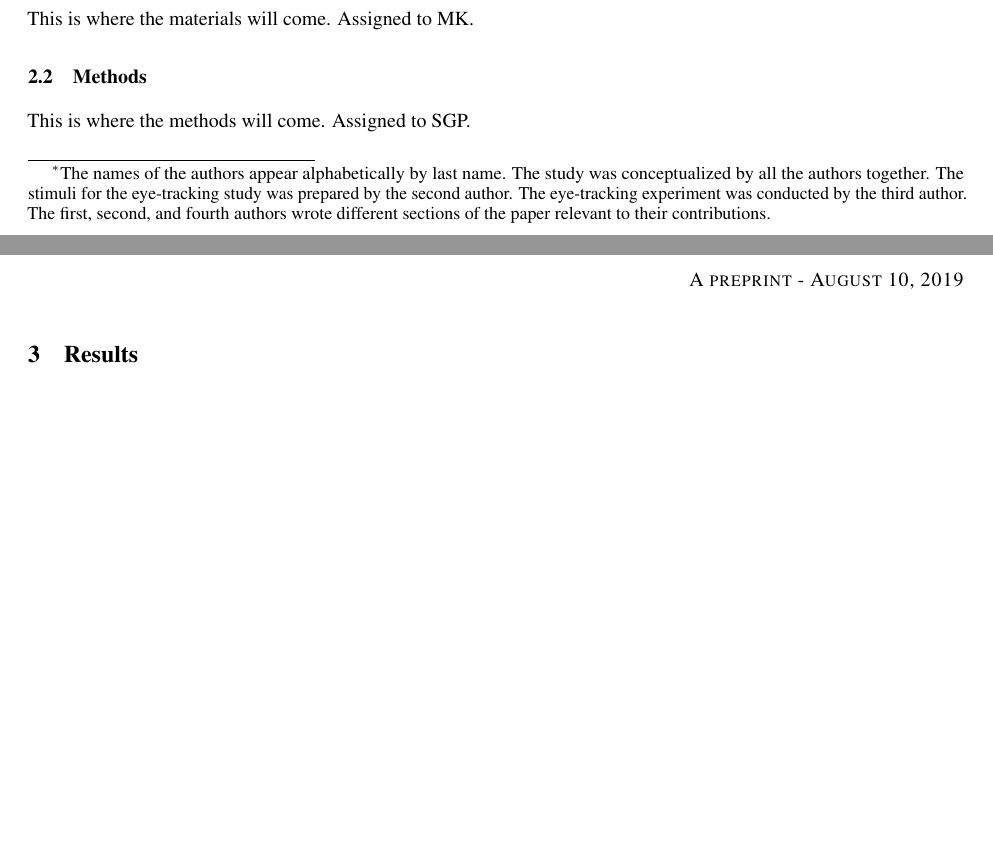
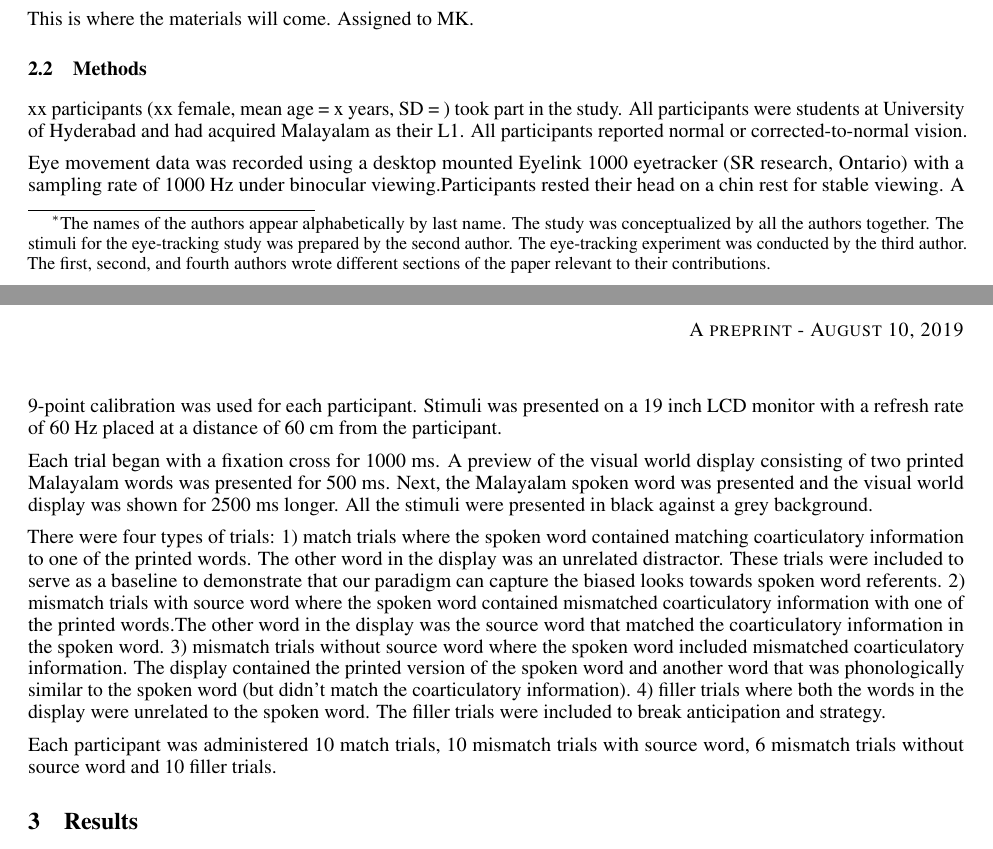
Before and after one commit to indranildutta/malayalam_eyetracking, a LaTeX paper (article_draft/mal_eyetracking.tex): two parts of pages 1 and 2 of 2, joined at a grey line, cut so that both start at the same text, the shorter picture padded with empty space. Compiled offline with pdfLaTeX.

Commit message:
Updated via the Open Science Framework

```diff
--- a/article_draft/mal_eyetracking.tex
+++ b/article_draft/mal_eyetracking.tex
@@ -87,7 +87,18 @@ This is where the materials and methods will come.
 This is where the materials will come. Assigned to MK.
 
 \subsection{Methods}
-This is where the methods will come. Assigned to SGP.
+
+xx participants (xx female, mean age = x years, SD = ) took part in the study. All participants were students at University of Hyderabad and had acquired Malayalam as their L1. All participants reported normal or corrected-to-normal vision.
+
+Eye movement data was recorded using a desktop mounted Eyelink 1000 eyetracker (SR research, Ontario) with a sampling rate of 1000 Hz under binocular viewing.Participants rested their head on a chin rest for stable viewing. A 9-point calibration
+was used for each participant. Stimuli was presented on a 19 inch LCD monitor with a refresh rate of 60 Hz placed at a distance of 60 cm from the participant.
+
+Each trial began with a fixation cross for 1000 ms. A preview of the visual world display consisting of two printed Malayalam words was presented for 500 ms. Next, the Malayalam spoken word was presented and the visual world display was shown for 2500 ms longer. All the stimuli were presented in black against a grey background.
+
+There were four types of trials: 1) match trials where the spoken word contained matching coarticulatory information to one of the printed words. The other word in the display was an unrelated distractor. These trials were included to serve as a baseline to demonstrate that our paradigm can capture the biased looks towards spoken word referents. 2) mismatch trials with source word where the spoken word contained mismatched coarticulatory information with one of the printed words.The other word in the display was the source word that matched the coarticulatory information in the spoken word. 3) mismatch trials without source word where the spoken word included mismatched coarticulatory information. The display contained the printed version of the spoken word and another word that was phonologically similar to the spoken word (but didn't match the coarticulatory information). 4) filler trials where both the words in the display were unrelated to the spoken word. The filler trials were included to break anticipation and strategy.
+
+Each participant was administered 10 match trials, 10 mismatch trials with source word, 6 mismatch trials without source word and 10 filler trials.
+
 
 \section{Results}
 \label{sec:results}
```
